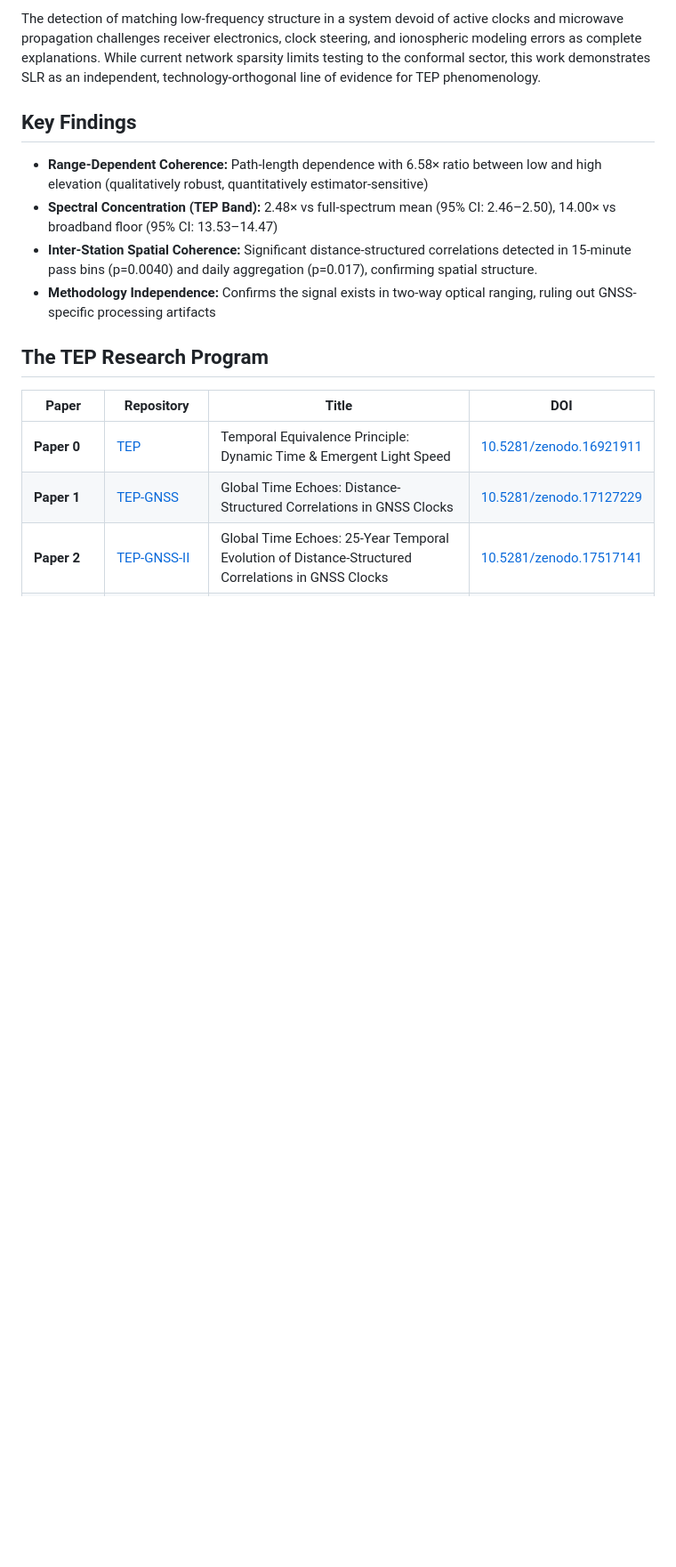
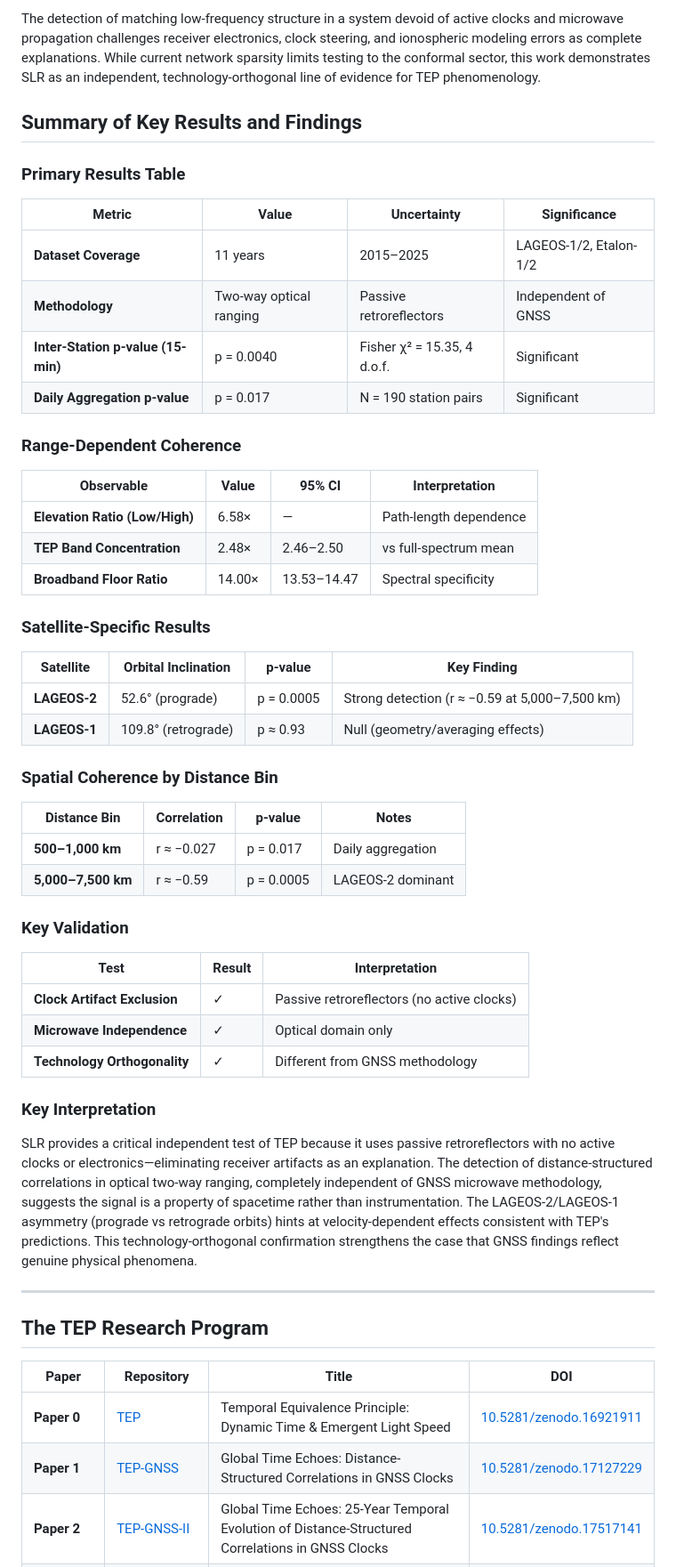
Before and after one commit to matthewsmawfield/TEP-SLR, a Markdown page: README.md, the part around the change. Shown at 89% size. Drawn GitHub-style; blank space fills up the shorter version.

Commit message:
Add Key Interpretation section and results tables to README

```diff
--- a/README.md
+++ b/README.md
@@ -24,12 +24,52 @@ To validate this finding with more robust statistics, a daily-aggregation analys
 
 The detection of matching low-frequency structure in a system devoid of active clocks and microwave propagation challenges receiver electronics, clock steering, and ionospheric modeling errors as complete explanations. While current network sparsity limits testing to the conformal sector, this work demonstrates SLR as an independent, technology-orthogonal line of evidence for TEP phenomenology.
 
-## Key Findings
+## Summary of Key Results and Findings
 
-- **Range-Dependent Coherence:** Path-length dependence with 6.58× ratio between low and high elevation (qualitatively robust, quantitatively estimator-sensitive)
-- **Spectral Concentration (TEP Band):** 2.48× vs full-spectrum mean (95% CI: 2.46–2.50), 14.00× vs broadband floor (95% CI: 13.53–14.47)
-- **Inter-Station Spatial Coherence:** Significant distance-structured correlations detected in 15-minute pass bins (p=0.0040) and daily aggregation (p=0.017), confirming spatial structure.
-- **Methodology Independence:** Confirms the signal exists in two-way optical ranging, ruling out GNSS-specific processing artifacts
+### Primary Results Table
+
+| Metric | Value | Uncertainty | Significance |
+|--------|-------|-------------|--------------|
+| **Dataset Coverage** | 11 years | 2015–2025 | LAGEOS-1/2, Etalon-1/2 |
+| **Methodology** | Two-way optical ranging | Passive retroreflectors | Independent of GNSS |
+| **Inter-Station p-value (15-min)** | p = 0.0040 | Fisher χ² = 15.35, 4 d.o.f. | Significant |
+| **Daily Aggregation p-value** | p = 0.017 | N = 190 station pairs | Significant |
+
+### Range-Dependent Coherence
+
+| Observable | Value | 95% CI | Interpretation |
+|------------|-------|--------|----------------|
+| **Elevation Ratio (Low/High)** | 6.58× | — | Path-length dependence |
+| **TEP Band Concentration** | 2.48× | 2.46–2.50 | vs full-spectrum mean |
+| **Broadband Floor Ratio** | 14.00× | 13.53–14.47 | Spectral specificity |
+
+### Satellite-Specific Results
+
+| Satellite | Orbital Inclination | p-value | Key Finding |
+|-----------|---------------------|---------|-------------|
+| **LAGEOS-2** | 52.6° (prograde) | p = 0.0005 | Strong detection (r ≈ −0.59 at 5,000–7,500 km) |
+| **LAGEOS-1** | 109.8° (retrograde) | p ≈ 0.93 | Null (geometry/averaging effects) |
+
+### Spatial Coherence by Distance Bin
+
+| Distance Bin | Correlation | p-value | Notes |
+|--------------|-------------|---------|-------|
+| **500–1,000 km** | r ≈ −0.027 | p = 0.017 | Daily aggregation |
+| **5,000–7,500 km** | r ≈ −0.59 | p = 0.0005 | LAGEOS-2 dominant |
+
+### Key Validation
+
+| Test | Result | Interpretation |
+|------|--------|----------------|
+| **Clock Artifact Exclusion** | ✓ | Passive retroreflectors (no active clocks) |
+| **Microwave Independence** | ✓ | Optical domain only |
+| **Technology Orthogonality** | ✓ | Different from GNSS methodology |
+
+### Key Interpretation
+
+SLR provides a critical independent test of TEP because it uses passive retroreflectors with no active clocks or electronics—eliminating receiver artifacts as an explanation. The detection of distance-structured correlations in optical two-way ranging, completely independent of GNSS microwave methodology, suggests the signal is a property of spacetime rather than instrumentation. The LAGEOS-2/LAGEOS-1 asymmetry (prograde vs retrograde orbits) hints at velocity-dependent effects consistent with TEP's predictions. This technology-orthogonal confirmation strengthens the case that GNSS findings reflect genuine physical phenomena.
+
+---
 
 ## The TEP Research Program
 
```
